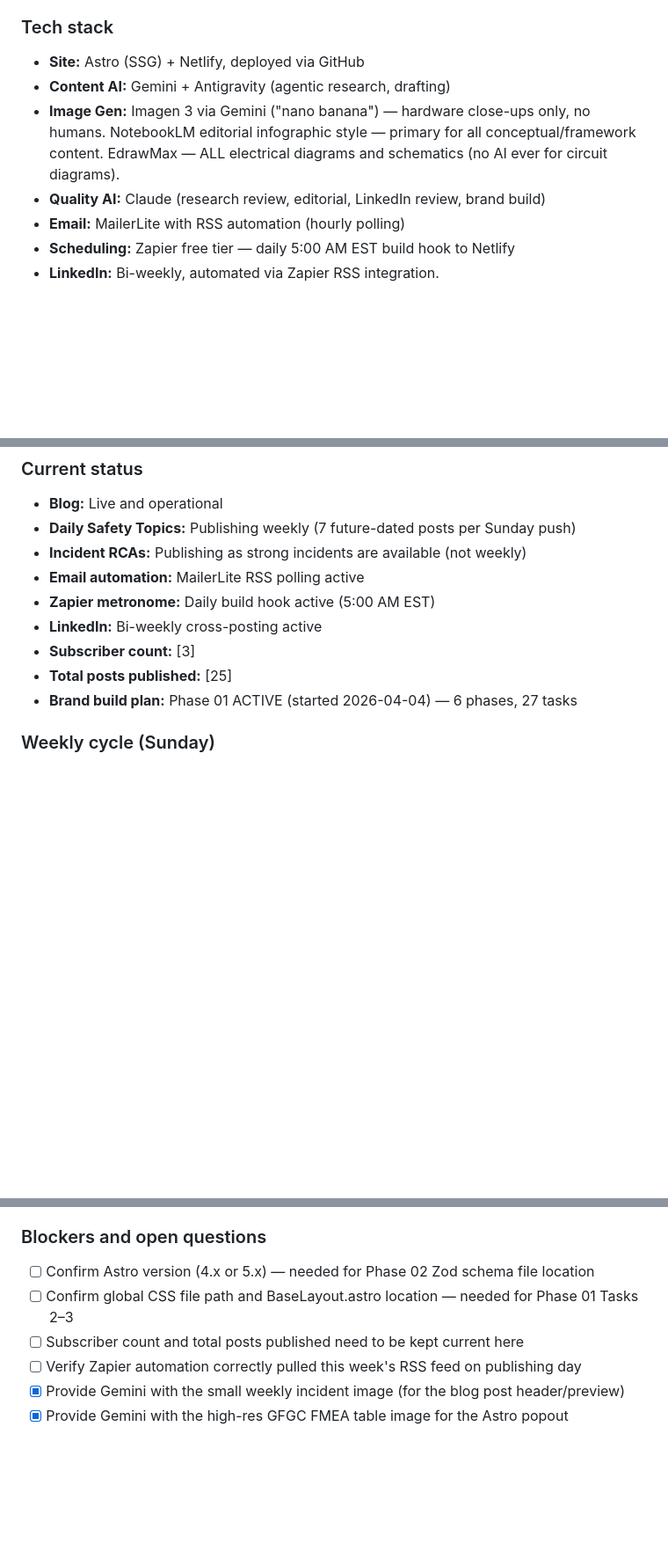
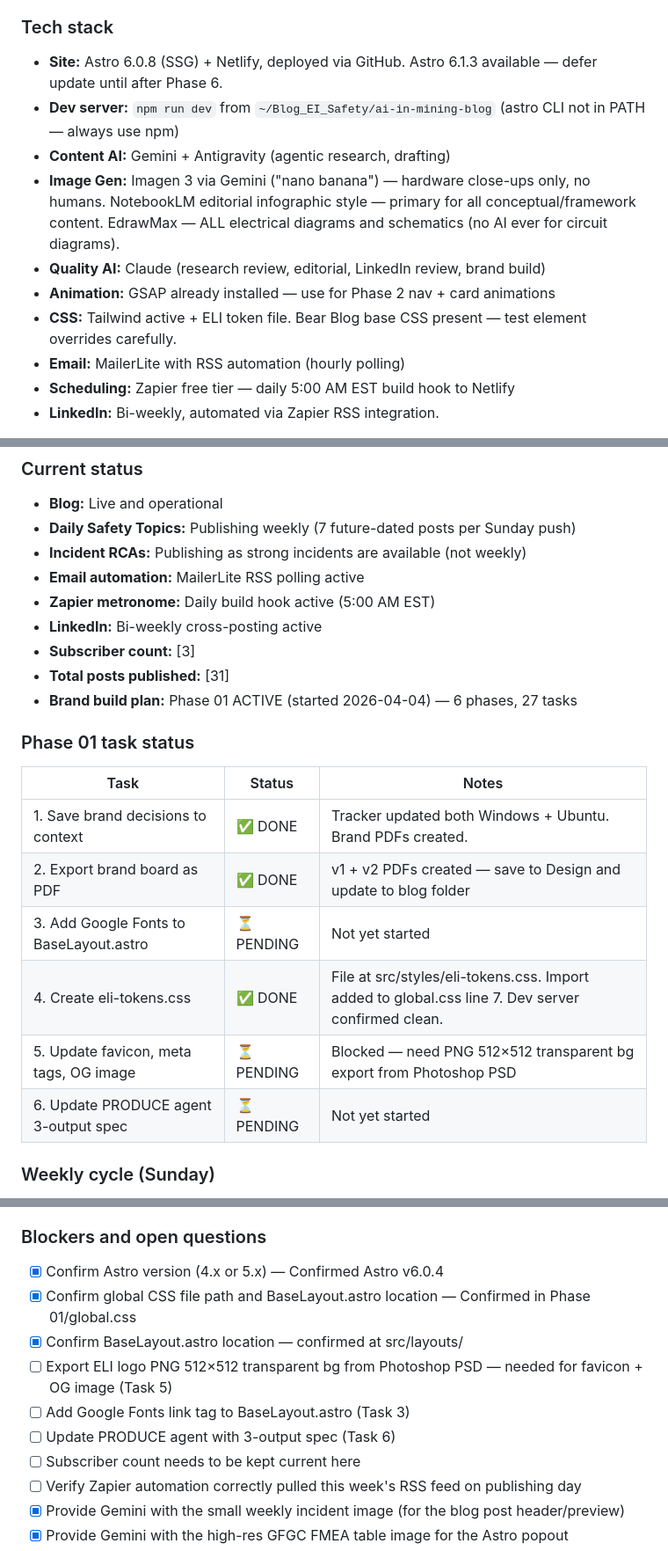
Before and after one commit to jgrahamca-git/Electrical-Safety-Blog, a Markdown page: ELI_Blog_Tracker.md, 3 parts joined by grey strips. Shown at 88% size. GitHub-like rendering; blank space fills up the shorter version.

```diff
--- a/ELI_Blog_Tracker.md
+++ b/ELI_Blog_Tracker.md
@@ -27,10 +27,13 @@
 
 ### Tech stack
 
-- **Site:** Astro (SSG) + Netlify, deployed via GitHub
+- **Site:** Astro 6.0.8 (SSG) + Netlify, deployed via GitHub. Astro 6.1.3 available — defer update until after Phase 6.
+- **Dev server:** `npm run dev` from `~/Blog_EI_Safety/ai-in-mining-blog` (astro CLI not in PATH — always use npm)
 - **Content AI:** Gemini + Antigravity (agentic research, drafting)
 - **Image Gen:** Imagen 3 via Gemini ("nano banana") — hardware close-ups only, no humans. NotebookLM editorial infographic style — primary for all conceptual/framework content. EdrawMax — ALL electrical diagrams and schematics (no AI ever for circuit diagrams).
 - **Quality AI:** Claude (research review, editorial, LinkedIn review, brand build)
+- **Animation:** GSAP already installed — use for Phase 2 nav + card animations
+- **CSS:** Tailwind active + ELI token file. Bear Blog base CSS present — test element overrides carefully.
 - **Email:** MailerLite with RSS automation (hourly polling)
 - **Scheduling:** Zapier free tier — daily 5:00 AM EST build hook to Netlify
 - **LinkedIn:** Bi-weekly, automated via Zapier RSS integration.
@@ -44,8 +47,19 @@
 - **Zapier metronome:** Daily build hook active (5:00 AM EST)
 - **LinkedIn:** Bi-weekly cross-posting active
 - **Subscriber count:** [3]
-- **Total posts published:** [25]
+- **Total posts published:** [31]
 - **Brand build plan:** Phase 01 ACTIVE (started 2026-04-04) — 6 phases, 27 tasks
+
+### Phase 01 task status
+
+| Task | Status | Notes |
+|------|--------|-------|
+| 1. Save brand decisions to context | ✅ DONE | Tracker updated both Windows + Ubuntu. Brand PDFs created. |
+| 2. Export brand board as PDF | ✅ DONE | v1 + v2 PDFs created — save to Design and update to blog folder |
+| 3. Add Google Fonts to BaseLayout.astro | ⏳ PENDING | Not yet started |
+| 4. Create eli-tokens.css | ✅ DONE | File at src/styles/eli-tokens.css. Import added to global.css line 7. Dev server confirmed clean. |
+| 5. Update favicon, meta tags, OG image | ⏳ PENDING | Blocked — need PNG 512×512 transparent bg export from Photoshop PSD |
+| 6. Update PRODUCE agent 3-output spec | ⏳ PENDING | Not yet started |
 
 ### Weekly cycle (Sunday)
 
@@ -233,9 +253,13 @@ Total: 27 tasks · ~36 hours
 
 ### Blockers and open questions
 
-- [ ] Confirm Astro version (4.x or 5.x) — needed for Phase 02 Zod schema file location
-- [ ] Confirm global CSS file path and BaseLayout.astro location — needed for Phase 01 Tasks 2–3
-- [ ] Subscriber count and total posts published need to be kept current here
+- [x] Confirm Astro version (4.x or 5.x) — Confirmed Astro v6.0.4
+- [x] Confirm global CSS file path and BaseLayout.astro location — Confirmed in Phase 01/global.css
+- [x] Confirm BaseLayout.astro location — confirmed at src/layouts/
+- [ ] Export ELI logo PNG 512×512 transparent bg from Photoshop PSD — needed for favicon + OG image (Task 5)
+- [ ] Add Google Fonts link tag to BaseLayout.astro (Task 3)
+- [ ] Update PRODUCE agent with 3-output spec (Task 6)
+- [ ] Subscriber count needs to be kept current here
 - [ ] Verify Zapier automation correctly pulled this week's RSS feed on publishing day
 - [x] Provide Gemini with the small weekly incident image (for the blog post header/preview)
 - [x] Provide Gemini with the high-res GFGC FMEA table image for the Astro popout
```
Also changed, not shown: other parts of ELI_Blog_Tracker.md (+37 -12 lines).
